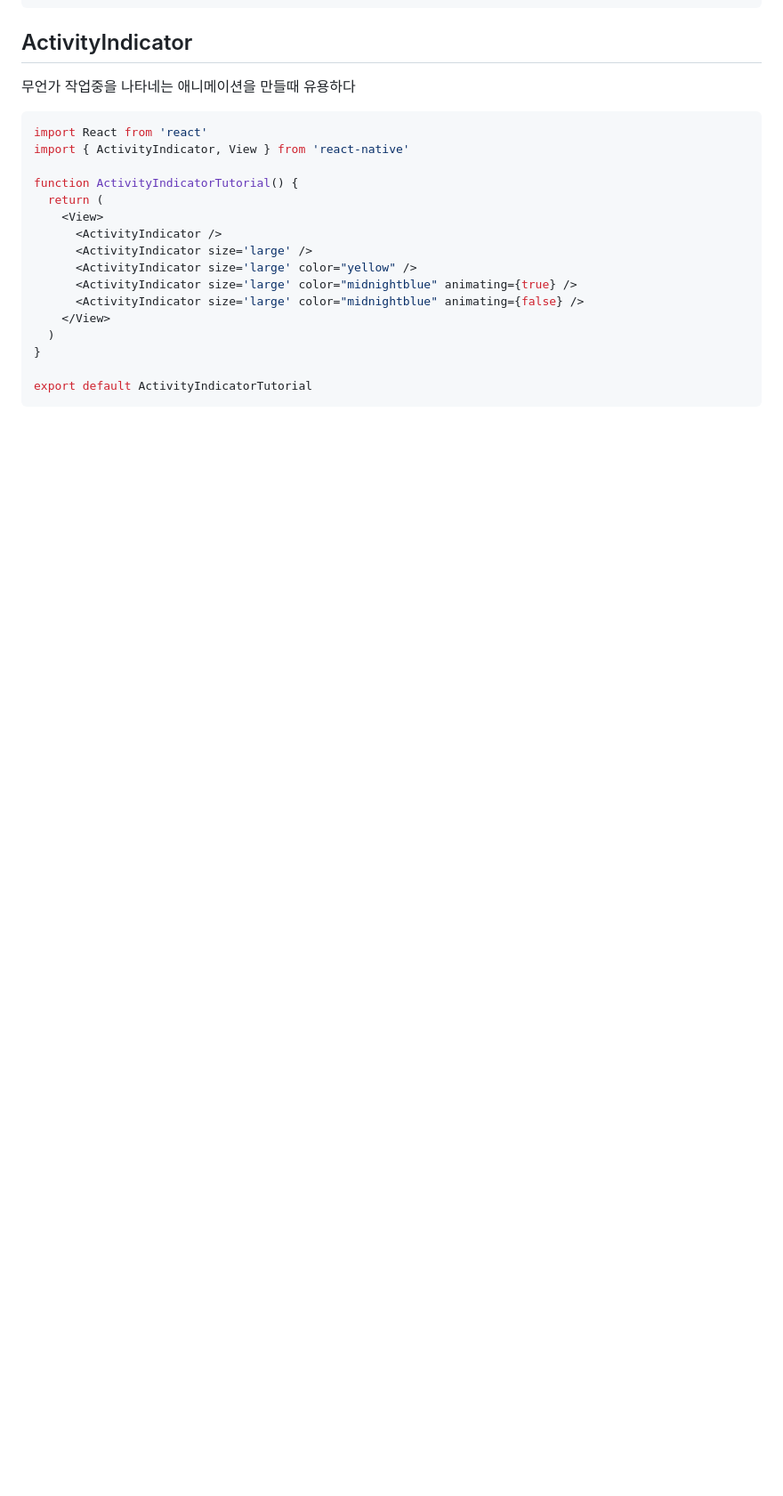
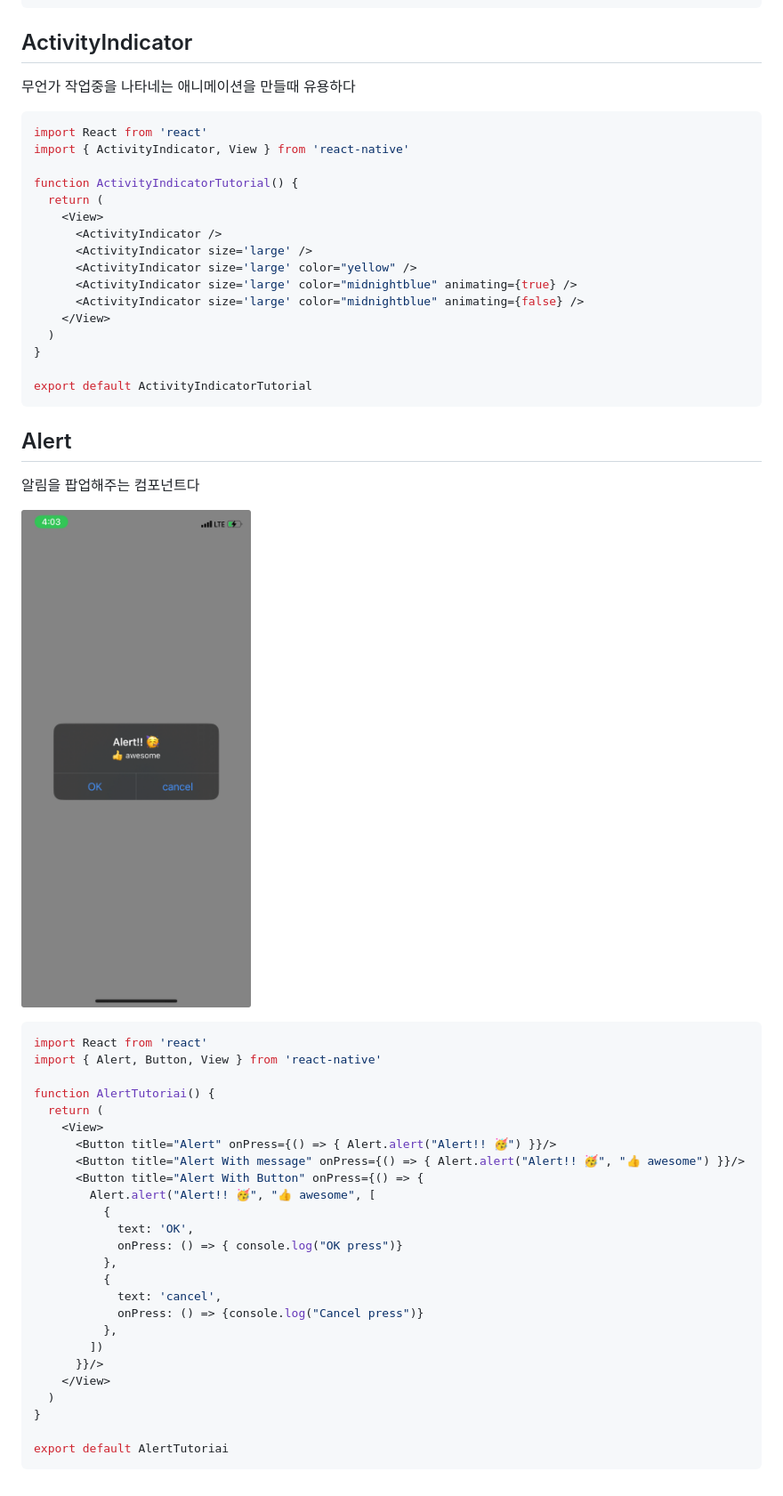
Before and after one commit to liebespaar93/react_native_r3f, a Markdown page: docs/react_native.md, the part around the change. Shown: that part at 89% size. Drawn GitHub-style; pictures changed too: docs/image.png (added); blank space fills up the shorter version.

Commit message:
add alert

````diff
--- a/docs/react_native.md
+++ b/docs/react_native.md
@@ -246,3 +246,37 @@ function ActivityIndicatorTutorial() {
 
 export default ActivityIndicatorTutorial
 ```
+
+## Alert
+
+알림을 팝업해주는 컴포넌트다
+
+![Image](image.png)
+
+```jsx
+import React from 'react'
+import { Alert, Button, View } from 'react-native'
+
+function AlertTutoriai() {
+  return (
+    <View>
+      <Button title="Alert" onPress={() => { Alert.alert("Alert!! 🥳") }}/>
+      <Button title="Alert With message" onPress={() => { Alert.alert("Alert!! 🥳", "👍 awesome") }}/>
+      <Button title="Alert With Button" onPress={() => {
+        Alert.alert("Alert!! 🥳", "👍 awesome", [
+          {
+            text: 'OK',
+            onPress: () => { console.log("OK press")}
+          },
+          {
+            text: 'cancel',
+            onPress: () => {console.log("Cancel press")}
+          },
+        ])
+      }}/>
+    </View>
+  )
+}
+
+export default AlertTutoriai
+```
````
Also changed, not shown: 2 other files.
